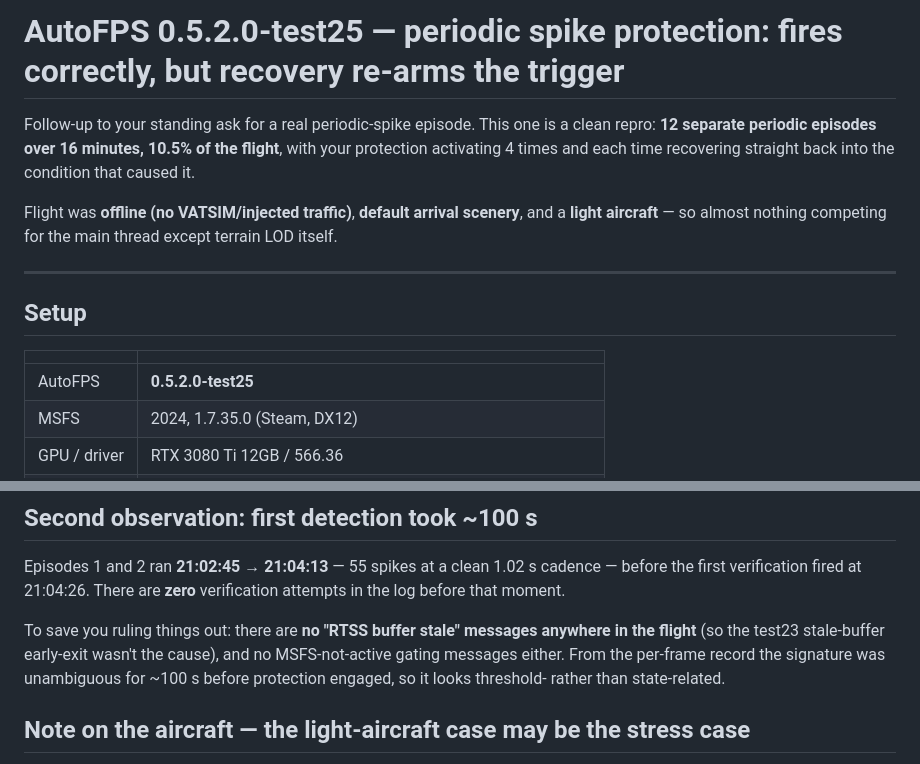
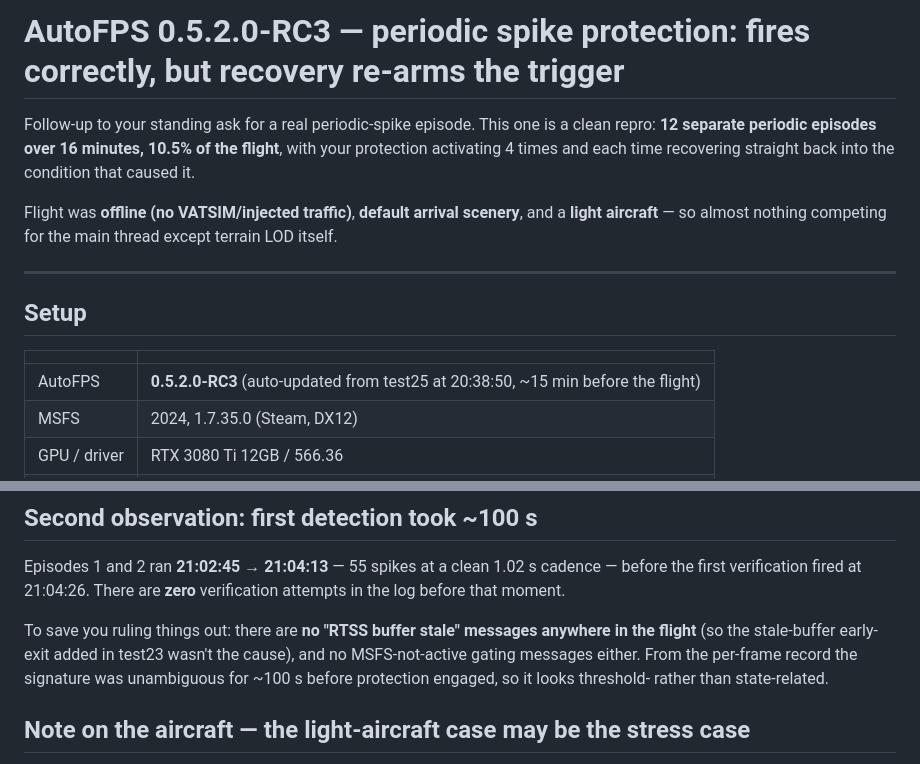
Before and after one commit to snkeyez95/dean-msfs-route-finder, a Markdown page: docs/reports/2026-07-27-autofps-RC3-periodic-spike-report.md, 2 parts joined by grey strips. GitHub-like rendering.

Commit message:
docs: correct AutoFPS version in the periodic-spike report — RC3, not test25
The flight ran on 0.5.2.0-RC3: AutoFPS started as test25 at 20:38:45, saw RC3, silently
auto-updated, and RC3 started at 20:38:50 — ~15 min before the 20:53:21 flight. My earlier
read grabbed the day's FIRST start banner instead of the last one before the flight (same
error class as the test21/test22 mix-up Dean caught previously). Title, setup table and
filename corrected; the test23 stale-buffer reference reworded as a feature RC3 inherits.

Findings are unchanged — and land harder, since this is a release candidate.

Co-Authored-By: Claude Opus 4.8 <noreply@anthropic.com>

```diff
--- a/docs/reports/2026-07-27-autofps-test25-periodic-spike-report.md
+++ b/docs/reports/2026-07-27-autofps-RC3-periodic-spike-report.md
@@ -1,4 +1,4 @@
-# AutoFPS 0.5.2.0-test25 — periodic spike protection: fires correctly, but recovery re-arms the trigger
+# AutoFPS 0.5.2.0-RC3 — periodic spike protection: fires correctly, but recovery re-arms the trigger
 
 Follow-up to your standing ask for a real periodic-spike episode. This one is a clean repro: **12
 separate periodic episodes over 16 minutes, 10.5% of the flight**, with your protection activating
@@ -13,7 +13,7 @@ aircraft** — so almost nothing competing for the main thread except terrain LO
 
 | | |
 |---|---|
-| AutoFPS | **0.5.2.0-test25** |
+| AutoFPS | **0.5.2.0-RC3** (auto-updated from test25 at 20:38:50, ~15 min before the flight) |
 | MSFS | 2024, 1.7.35.0 (Steam, DX12) |
 | GPU / driver | RTX 3080 Ti 12GB / 566.36 |
 | Mode | FSR3, frame gen 2× |
@@ -130,7 +130,7 @@ verification fired at 21:04:26. There are **zero** verification attempts in the
 moment.
 
 To save you ruling things out: there are **no "RTSS buffer stale" messages anywhere in the flight**
-(so the test23 stale-buffer early-exit wasn't the cause), and no MSFS-not-active gating messages
+(so the stale-buffer early-exit added in test23 wasn't the cause), and no MSFS-not-active gating messages
 either. From the per-frame record the signature was unambiguous for ~100 s before protection
 engaged, so it looks threshold- rather than state-related.
 
```
